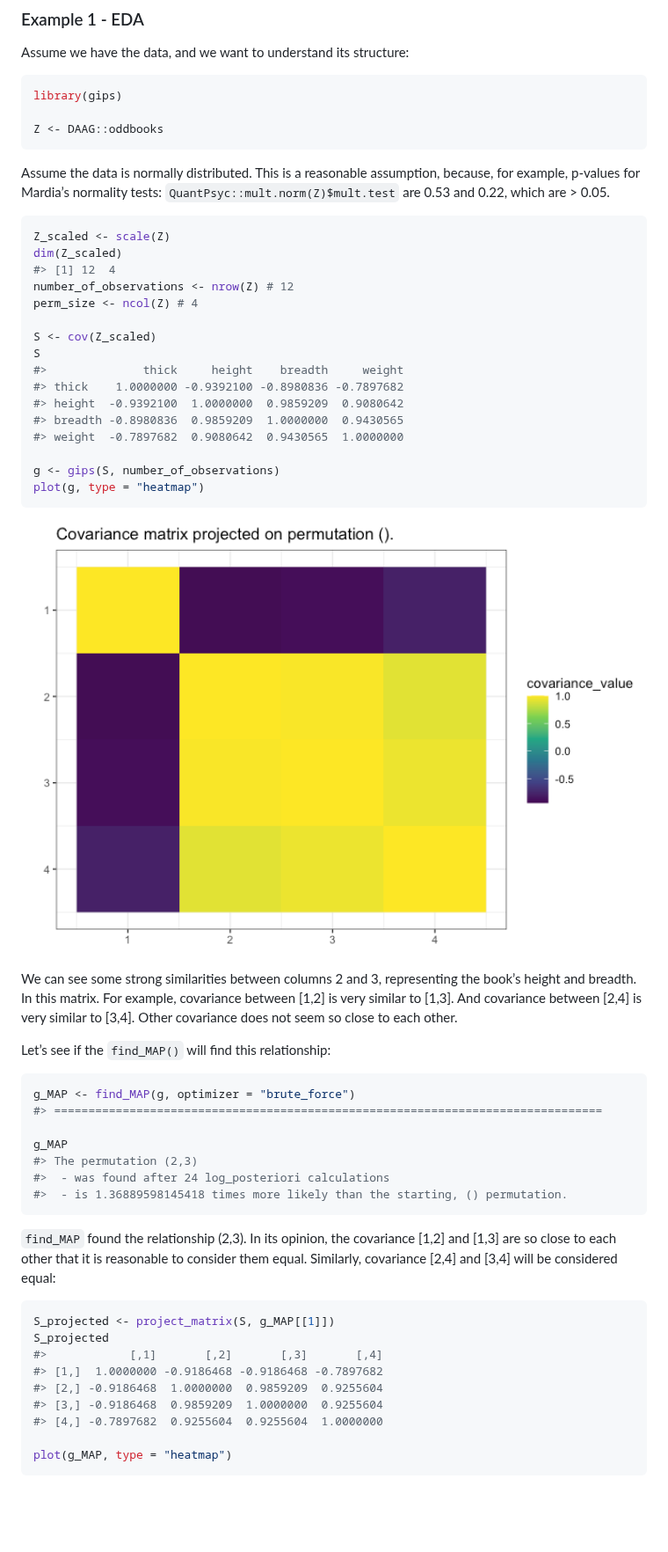
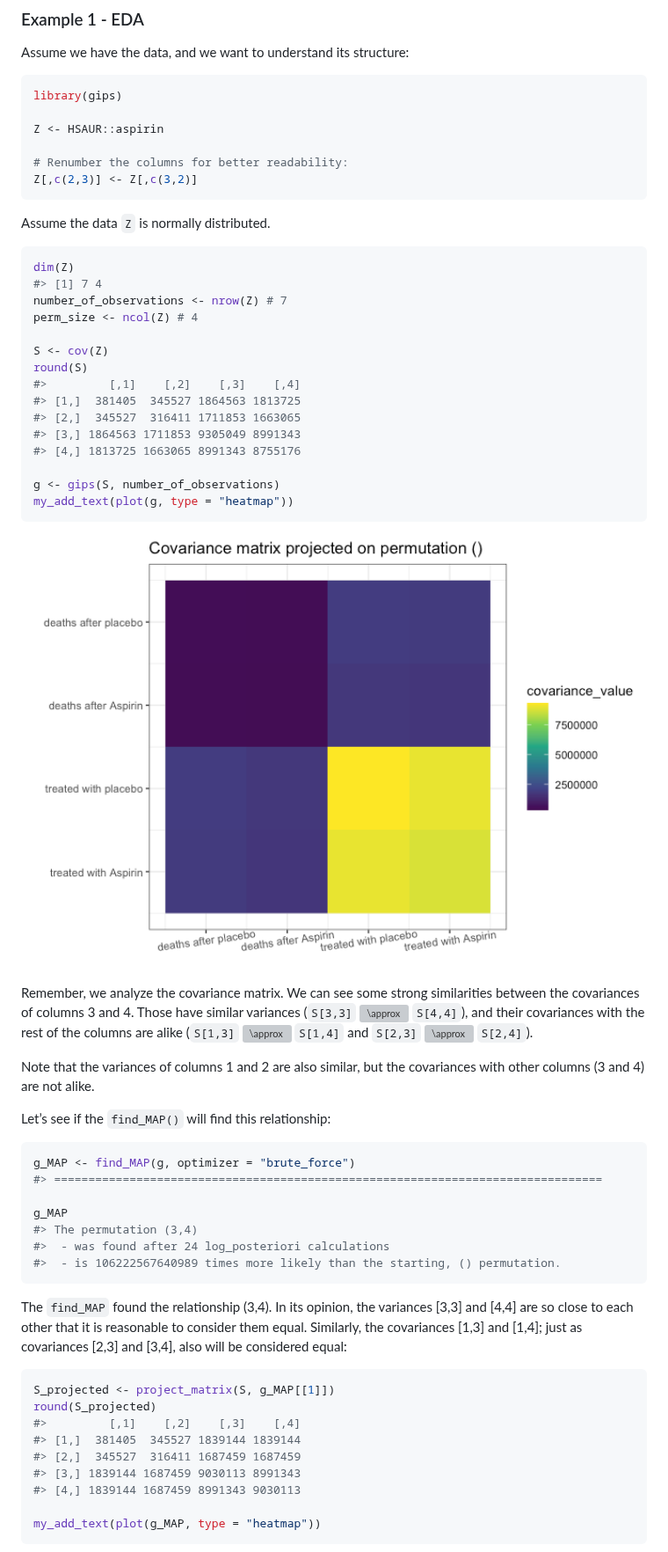
Before and after one commit to PrzeChoj/gips, a Markdown page: README.md, the part around one of its changes. Shown at 88% size. GitHub-like rendering; pictures changed too: man/figures/README-example_mean_unknown2-1.png; blank space fills up the shorter version; grey boxes are pictures that could not be loaded.

Commit message:
README Example 1 - Aspirin

````diff
--- a/README.md
+++ b/README.md
@@ -60,40 +60,47 @@ Assume we have the data, and we want to understand its structure:
 ``` r
 library(gips)
 
-Z <- DAAG::oddbooks
+Z <- HSAUR::aspirin
+
+# Renumber the columns for better readability:
+Z[,c(2,3)] <- Z[,c(3,2)]
 ```
 
-Assume the data is normally distributed. This is a reasonable
-assumption, because, for example, p-values for Mardia’s normality tests:
-`QuantPsyc::mult.norm(Z)$mult.test` are 0.53 and 0.22, which are \>
-0.05.
+Assume the data `Z` is normally distributed.
 
 ``` r
-Z_scaled <- scale(Z)
-dim(Z_scaled)
-#> [1] 12  4
-number_of_observations <- nrow(Z) # 12
+dim(Z)
+#> [1] 7 4
+number_of_observations <- nrow(Z) # 7
 perm_size <- ncol(Z) # 4
 
-S <- cov(Z_scaled)
-S
-#>              thick     height    breadth     weight
-#> thick    1.0000000 -0.9392100 -0.8980836 -0.7897682
-#> height  -0.9392100  1.0000000  0.9859209  0.9080642
-#> breadth -0.8980836  0.9859209  1.0000000  0.9430565
-#> weight  -0.7897682  0.9080642  0.9430565  1.0000000
+S <- cov(Z)
+round(S)
+#>         [,1]    [,2]    [,3]    [,4]
+#> [1,]  381405  345527 1864563 1813725
+#> [2,]  345527  316411 1711853 1663065
+#> [3,] 1864563 1711853 9305049 8991343
+#> [4,] 1813725 1663065 8991343 8755176
 
 g <- gips(S, number_of_observations)
-plot(g, type = "heatmap")
+my_add_text(plot(g, type = "heatmap"))
 ```
 
 <img src="man/figures/README-example_mean_unknown2-1.png" width="100%" />
 
-We can see some strong similarities between columns 2 and 3,
-representing the book’s height and breadth. In this matrix. For example,
-covariance between \[1,2\] is very similar to \[1,3\]. And covariance
-between \[2,4\] is very similar to \[3,4\]. Other covariance does not
-seem so close to each other.
+Remember, we analyze the covariance matrix. We can see some strong
+similarities between the covariances of columns 3 and 4. Those have
+similar variances (`S[3,3]`
+![\approx](https://latex.codecogs.com/png.image?%5Cdpi%7B110%7D&space;%5Cbg_white&space;%5Capprox "\approx")
+`S[4,4]`), and their covariances with the rest of the columns are alike
+(`S[1,3]`
+![\approx](https://latex.codecogs.com/png.image?%5Cdpi%7B110%7D&space;%5Cbg_white&space;%5Capprox "\approx")
+`S[1,4]` and `S[2,3]`
+![\approx](https://latex.codecogs.com/png.image?%5Cdpi%7B110%7D&space;%5Cbg_white&space;%5Capprox "\approx")
+`S[2,4]`).
+
+Note that the variances of columns 1 and 2 are also similar, but the
+covariances with other columns (3 and 4) are not alike.
 
 Let’s see if the `find_MAP()` will find this relationship:
 
@@ -102,26 +109,27 @@ g_MAP <- find_MAP(g, optimizer = "brute_force")
 #> ================================================================================
 
 g_MAP
-#> The permutation (2,3)
+#> The permutation (3,4)
 #>  - was found after 24 log_posteriori calculations
-#>  - is 1.36889598145418 times more likely than the starting, () permutation.
+#>  - is 106222567640989 times more likely than the starting, () permutation.
 ```
 
-`find_MAP` found the relationship (2,3). In its opinion, the covariance
-\[1,2\] and \[1,3\] are so close to each other that it is reasonable to
-consider them equal. Similarly, covariance \[2,4\] and \[3,4\] will be
+The `find_MAP` found the relationship (3,4). In its opinion, the
+variances \[3,3\] and \[4,4\] are so close to each other that it is
+reasonable to consider them equal. Similarly, the covariances \[1,3\]
+and \[1,4\]; just as covariances \[2,3\] and \[3,4\], also will be
 considered equal:
 
 ``` r
 S_projected <- project_matrix(S, g_MAP[[1]])
-S_projected
-#>            [,1]       [,2]       [,3]       [,4]
-#> [1,]  1.0000000 -0.9186468 -0.9186468 -0.7897682
-#> [2,] -0.9186468  1.0000000  0.9859209  0.9255604
-#> [3,] -0.9186468  0.9859209  1.0000000  0.9255604
-#> [4,] -0.7897682  0.9255604  0.9255604  1.0000000
+round(S_projected)
+#>         [,1]    [,2]    [,3]    [,4]
+#> [1,]  381405  345527 1839144 1839144
+#> [2,]  345527  316411 1687459 1687459
+#> [3,] 1839144 1687459 9030113 8991343
+#> [4,] 1839144 1687459 8991343 9030113
 
-plot(g_MAP, type = "heatmap")
+my_add_text(plot(g_MAP, type = "heatmap"))
 ```
 
 <img src="man/figures/README-example_mean_unknown4-1.png" width="100%" />
````
Also changed, not shown: other parts of README.md (+6 -8 lines), man/figures/README-example_mean_unknown4-1.png, 2 other files.
